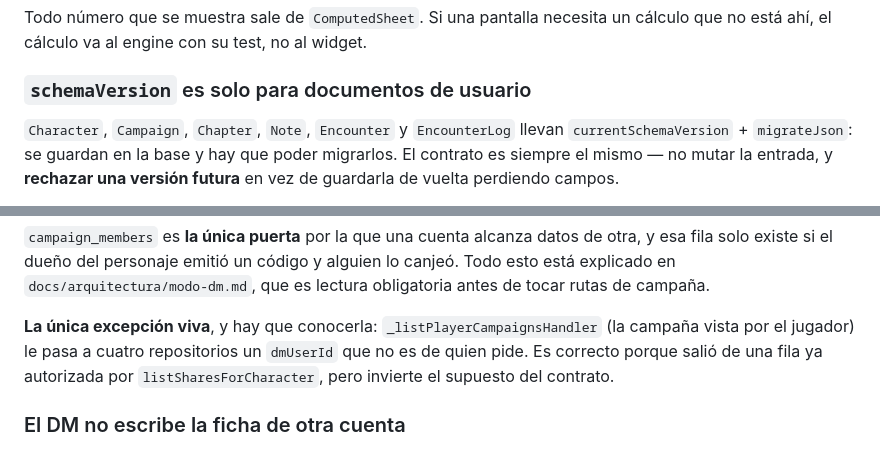
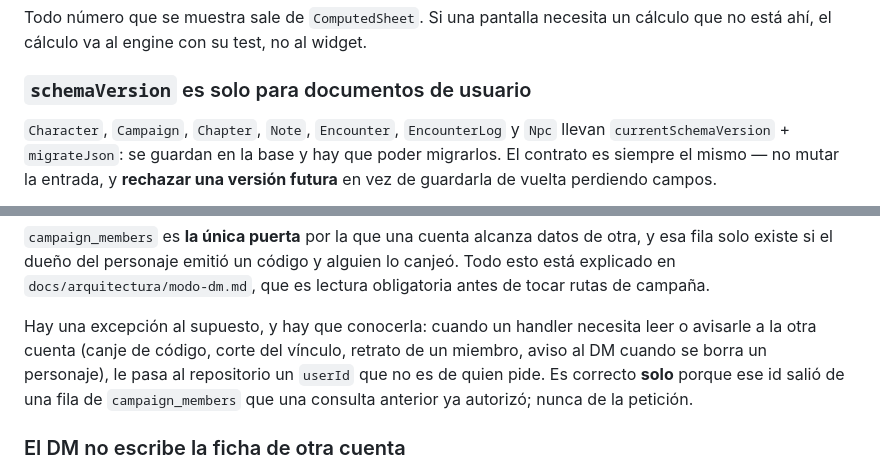
Before and after one commit to gasToledo/Proyecto-DnD, a Markdown page: CLAUDE.md, 2 parts joined by grey strips. Rendered like a GitHub page.

Commit message:
docs: actualizar CLAUDE.md con la excepción de autorización vigente
`_listPlayerCampaignsHandler` dejó de pasar un `dmUserId` ajeno desde
1cfa973; el patrón sigue vivo en otros handlers y ahora se describe como
regla. Además, `Npc` también lleva `currentSchemaVersion`.

Co-Authored-By: Claude Opus 5.5 <noreply@anthropic.com>

```diff
--- a/CLAUDE.md
+++ b/CLAUDE.md
@@ -97,7 +97,7 @@ cálculo que no está ahí, el cálculo va al engine con su test, no al widget.
 
 ### `schemaVersion` es solo para documentos de usuario
 
-`Character`, `Campaign`, `Chapter`, `Note`, `Encounter` y `EncounterLog` llevan
+`Character`, `Campaign`, `Chapter`, `Note`, `Encounter`, `EncounterLog` y `Npc` llevan
 `currentSchemaVersion` + `migrateJson`: se guardan en la base y hay que poder
 migrarlos. El contrato es siempre el mismo — no mutar la entrada, y **rechazar
 una versión futura** en vez de guardarla de vuelta perdiendo campos.
@@ -129,10 +129,12 @@ alguien lo canjeó. Todo esto está explicado en
 `docs/arquitectura/modo-dm.md`, que es
 lectura obligatoria antes de tocar rutas de campaña.
 
-**La única excepción viva**, y hay que conocerla: `_listPlayerCampaignsHandler`
-(la campaña vista por el jugador) le pasa a cuatro repositorios un `dmUserId`
-que no es de quien pide. Es correcto porque salió de una fila ya autorizada por
-`listSharesForCharacter`, pero invierte el supuesto del contrato.
+Hay una excepción al supuesto, y hay que conocerla: cuando un handler necesita
+leer o avisarle a la otra cuenta (canje de código, corte del vínculo, retrato de
+un miembro, aviso al DM cuando se borra un personaje), le pasa al repositorio un
+`userId` que no es de quien pide. Es correcto **solo** porque ese id salió de una
+fila de `campaign_members` que una consulta anterior ya autorizó; nunca de la
+petición.
 
 ### El DM no escribe la ficha de otra cuenta
 
```
